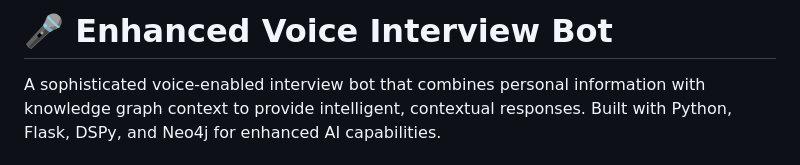
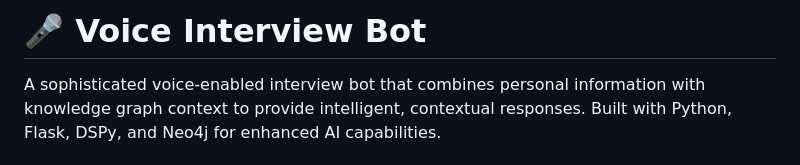
Before and after one commit to yellowberard/voice_assistance, a Markdown page: README.md, the part around the change. Drawn GitHub-style.

```diff
--- a/README.md
+++ b/README.md
@@ -1,4 +1,4 @@
-# 🎤 Enhanced Voice Interview Bot
+# 🎤  Voice Interview Bot
 
 A sophisticated voice-enabled interview bot that combines personal information with knowledge graph context to provide intelligent, contextual responses. Built with Python, Flask, DSPy, and Neo4j for enhanced AI capabilities.
 
```
